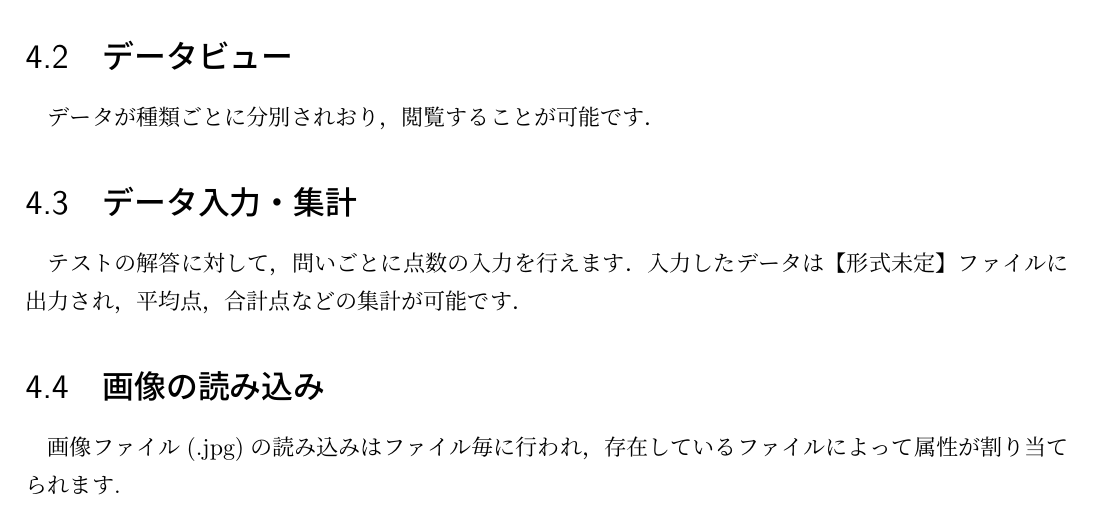
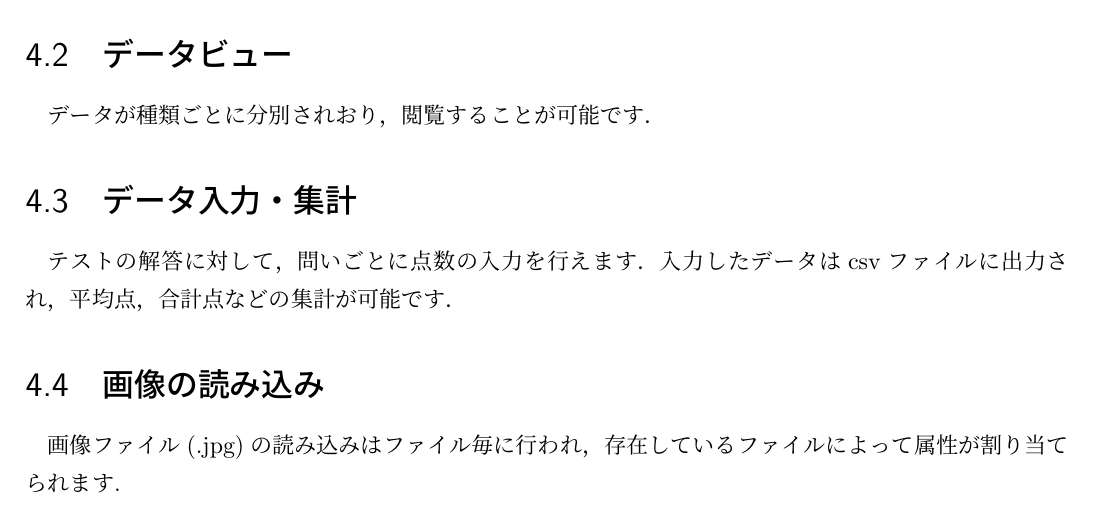
Before and after one commit to s145-cheeze/Required-specifications-1, a LaTeX document (TrimerX.tex): part of page 6 of 6, cut so that both start at the same text. Compiled offline with pLaTeX and dvipdfmx.

Commit message:
形式未定のところをとりあえずcsvに

```diff
--- a/TrimerX.tex
+++ b/TrimerX.tex
@@ -74,7 +74,7 @@
 \section{データビュー}
 データが種類ごとに分別されおり，閲覧することが可能です．
 \section{データ入力・集計}
-テストの解答に対して，問いごとに点数の入力を行えます．入力したデータは【形式未定】ファイルに出力され，平均点，合計点などの集計が可能です．
+テストの解答に対して，問いごとに点数の入力を行えます．入力したデータはcsvファイルに出力され，平均点，合計点などの集計が可能です．
 \section{画像の読み込み}
 画像ファイル(.jpg)の読み込みはファイル毎に行われ，存在しているファイルによって属性が割り当てられます.
 
```
Also changed, not shown: TrimerX.pdf, 5 other files.
